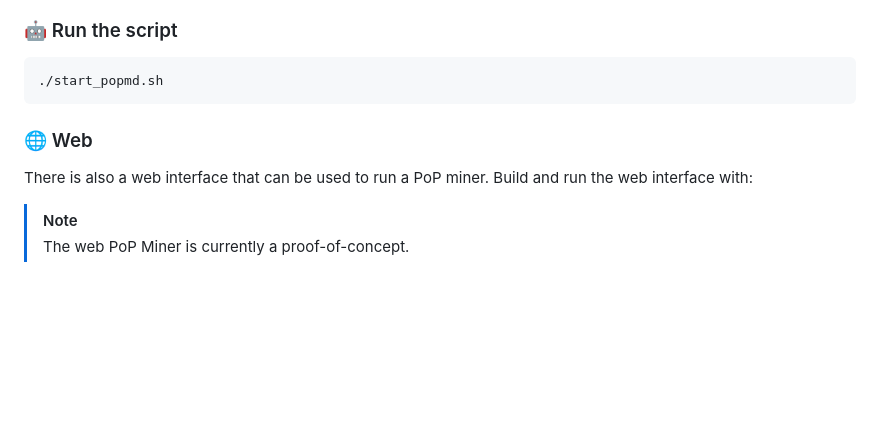
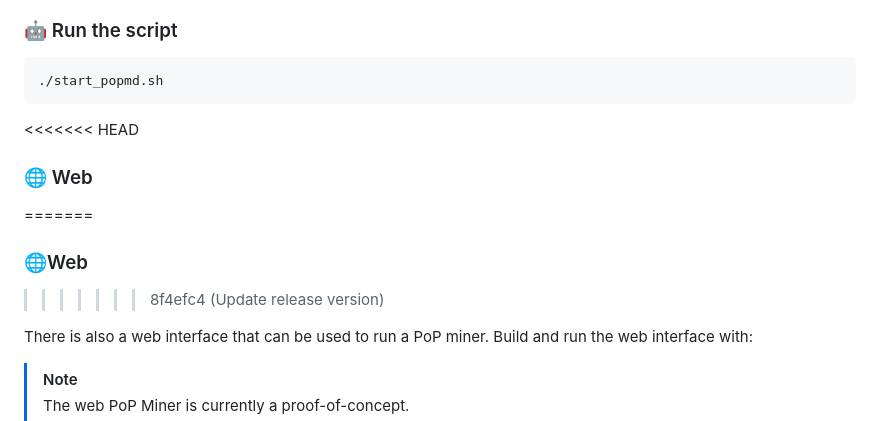
Before and after one commit to web3cryptoguy/heminetwork, a Markdown page: README.md, the part around the change. Drawn GitHub-style; folded sections open; blank space fills up the shorter version.

````diff
--- a/README.md
+++ b/README.md
@@ -99,7 +99,11 @@ Pre-built binaries are available on the [Releases Page](https://github.com/hemil
 ./start_popmd.sh
 ```
 
+<<<<<<< HEAD
 ### 🌐 Web
+=======
+### 🌐Web
+>>>>>>> 8f4efc4 (Update release version)
 
 There is also a web interface that can be used to run a PoP miner.
 Build and run the web interface with:
````
